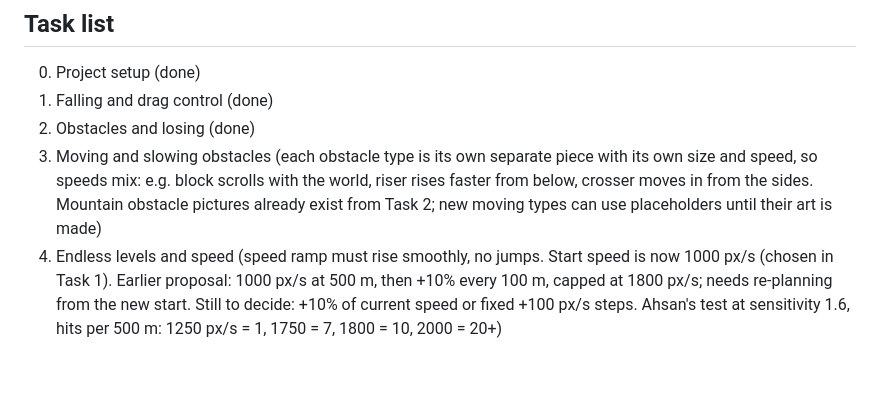
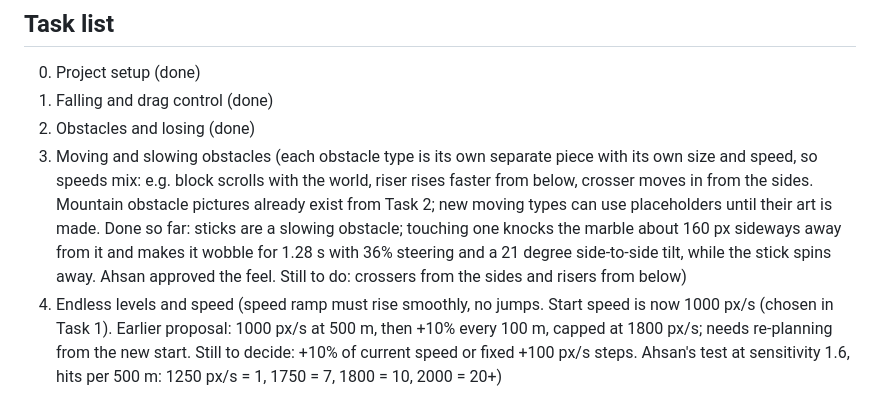
Before and after one commit to ahsanazam401-repo/Marble_drop, a Markdown page: CLAUDE.md, the part around the change. GitHub-like rendering; blank space fills up the shorter version.

Commit message:
Note stick wobble progress for Task 3
Co-Authored-By: Claude Opus 5.5 <noreply@anthropic.com>

```diff
--- a/CLAUDE.md
+++ b/CLAUDE.md
@@ -55,7 +55,7 @@ Phaser 4 + TypeScript + Vite (from the phaser-typescript-template), Capacitor fo
 0. Project setup (done)
 1. Falling and drag control (done)
 2. Obstacles and losing (done)
-3. Moving and slowing obstacles (each obstacle type is its own separate piece with its own size and speed, so speeds mix: e.g. block scrolls with the world, riser rises faster from below, crosser moves in from the sides. Mountain obstacle pictures already exist from Task 2; new moving types can use placeholders until their art is made)
+3. Moving and slowing obstacles (each obstacle type is its own separate piece with its own size and speed, so speeds mix: e.g. block scrolls with the world, riser rises faster from below, crosser moves in from the sides. Mountain obstacle pictures already exist from Task 2; new moving types can use placeholders until their art is made. Done so far: sticks are a slowing obstacle; touching one knocks the marble about 160 px sideways away from it and makes it wobble for 1.28 s with 36% steering and a 21 degree side-to-side tilt, while the stick spins away. Ahsan approved the feel. Still to do: crossers from the sides and risers from below)
 4. Endless levels and speed (speed ramp must rise smoothly, no jumps. Start speed is now 1000 px/s (chosen in Task 1). Earlier proposal: 1000 px/s at 500 m, then +10% every 100 m, capped at 1800 px/s; needs re-planning from the new start. Still to decide: +10% of current speed or fixed +100 px/s steps. Ahsan's test at sensitivity 1.6, hits per 500 m: 1250 px/s = 1, 1750 = 7, 1800 = 10, 2000 = 20+)
 5. Coins and power-ups
 6. Screens and flow
```
